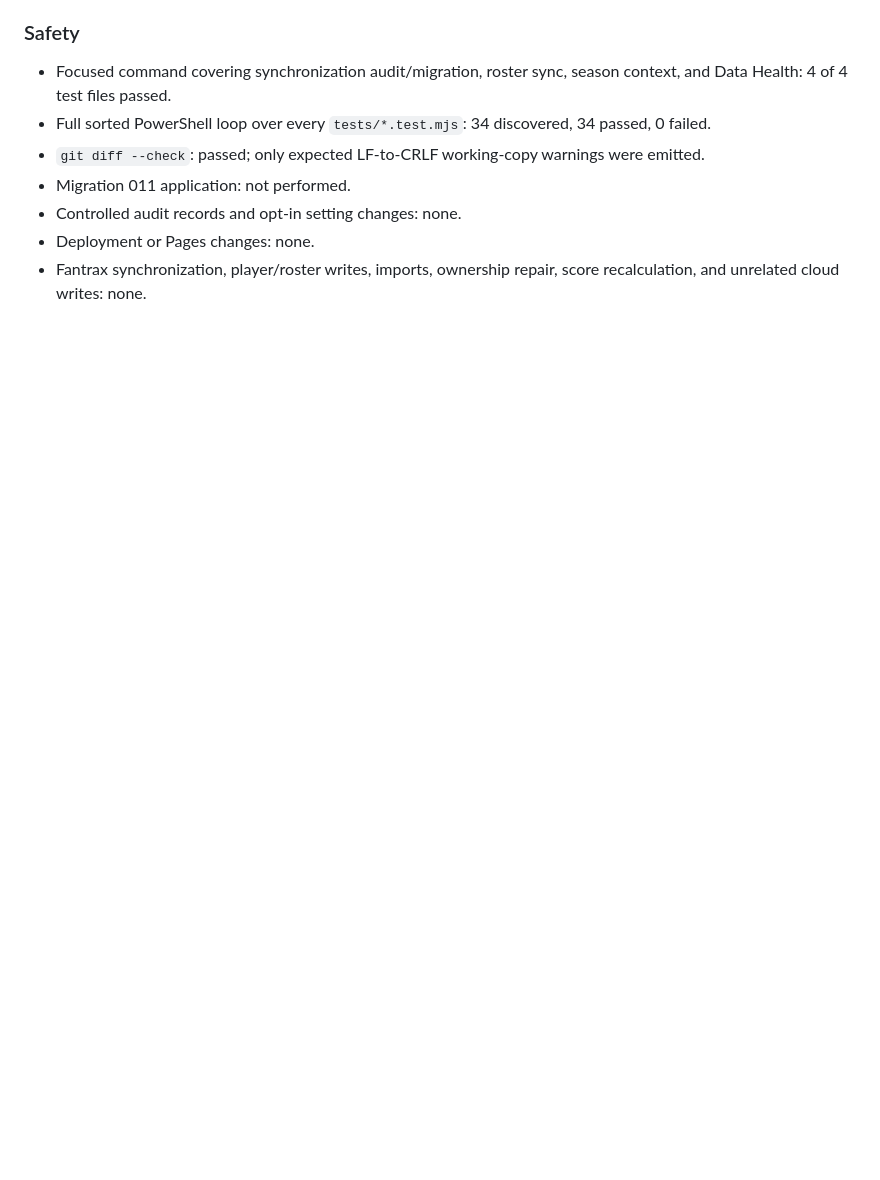
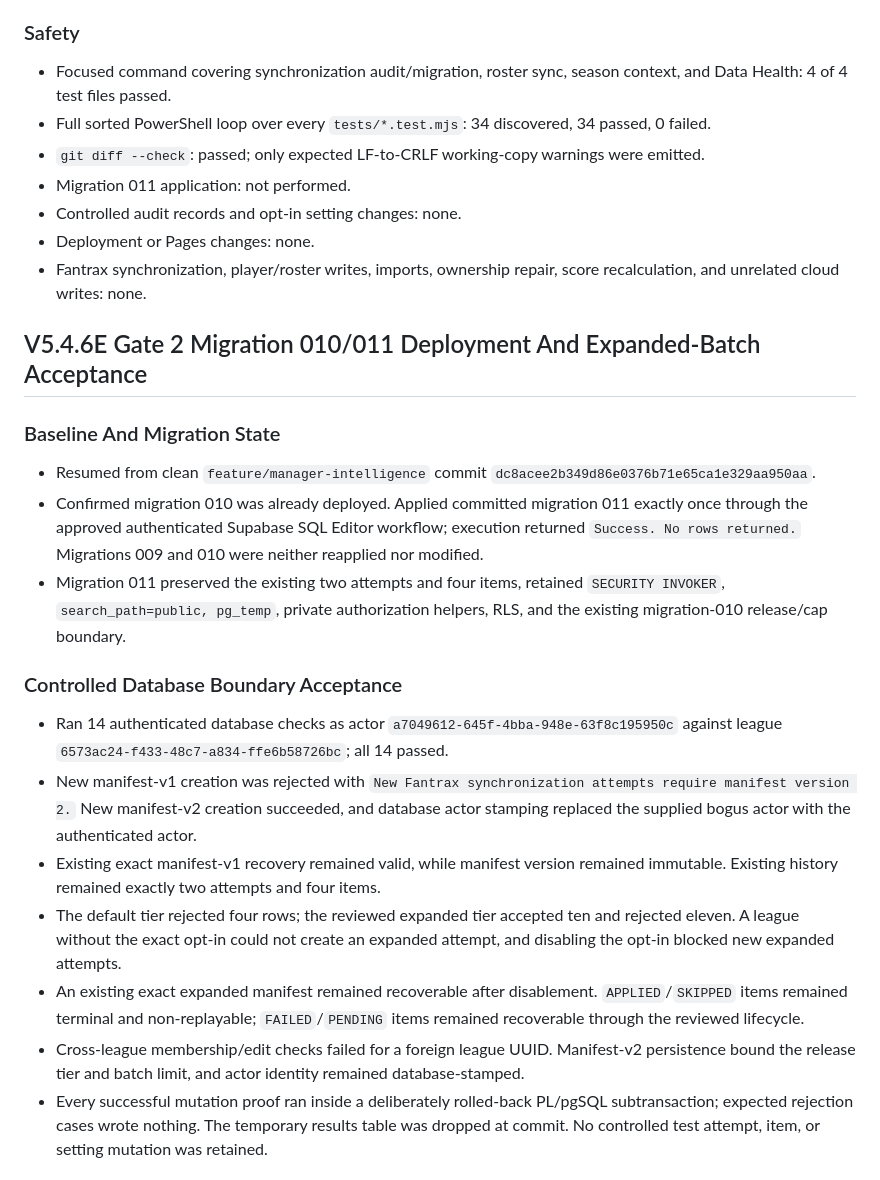
Before and after one commit to jpierson79/-dynasty-gm, a Markdown page: docs/NEXT_TASK_RESULT.md, the part around one of its changes. Rendered like a GitHub page; blank space fills up the shorter version.

Commit message:
Record expanded Fantrax sync acceptance

```diff
--- a/docs/NEXT_TASK_RESULT.md
+++ b/docs/NEXT_TASK_RESULT.md
@@ -618,3 +618,22 @@
 - Controlled audit records and opt-in setting changes: none.
 - Deployment or Pages changes: none.
 - Fantrax synchronization, player/roster writes, imports, ownership repair, score recalculation, and unrelated cloud writes: none.
+
+## V5.4.6E Gate 2 Migration 010/011 Deployment And Expanded-Batch Acceptance
+
+### Baseline And Migration State
+
+- Resumed from clean `feature/manager-intelligence` commit `dc8acee2b349d86e0376b71e65ca1e329aa950aa`.
+- Confirmed migration 010 was already deployed. Applied committed migration 011 exactly once through the approved authenticated Supabase SQL Editor workflow; execution returned `Success. No rows returned.` Migrations 009 and 010 were neither reapplied nor modified.
+- Migration 011 preserved the existing two attempts and four items, retained `SECURITY INVOKER`, `search_path=public, pg_temp`, private authorization helpers, RLS, and the existing migration-010 release/cap boundary.
+
+### Controlled Database Boundary Acceptance
+
+- Ran 14 authenticated database checks as actor `a7049612-645f-4bba-948e-63f8c195950c` against league `6573ac24-f433-48c7-a834-ffe6b58726bc`; all 14 passed.
+- New manifest-v1 creation was rejected with `New Fantrax synchronization attempts require manifest version 2.` New manifest-v2 creation succeeded, and database actor stamping replaced the supplied bogus actor with the authenticated actor.
+- Existing exact manifest-v1 recovery remained valid, while manifest version remained immutable. Existing history remained exactly two attempts and four items.
+- The default tier rejected four rows; the reviewed expanded tier accepted ten and rejected eleven. A league without the exact opt-in could not create an expanded attempt, and disabling the opt-in blocked new expanded attempts.
+- An existing exact expanded manifest remained recoverable after disablement. `APPLIED`/`SKIPPED` items remained terminal and non-replayable; `FAILED`/`PENDING` items remained recoverable through the reviewed lifecycle.
+- Cross-league membership/edit checks failed for a foreign league UUID. Manifest-v2 persistence bound the release tier and batch limit, and actor identity remained database-stamped.
+- Every successful mutation proof ran inside a deliberately rolled-back PL/pgSQL subtransaction; expected rejection cases wrote nothing. The temporary results table was dropped at commit. No controlled test attempt, item, or setting mutation was retained.
+
```
Also changed, not shown: other parts of docs/NEXT_TASK_RESULT.md (+22 -0 lines).
